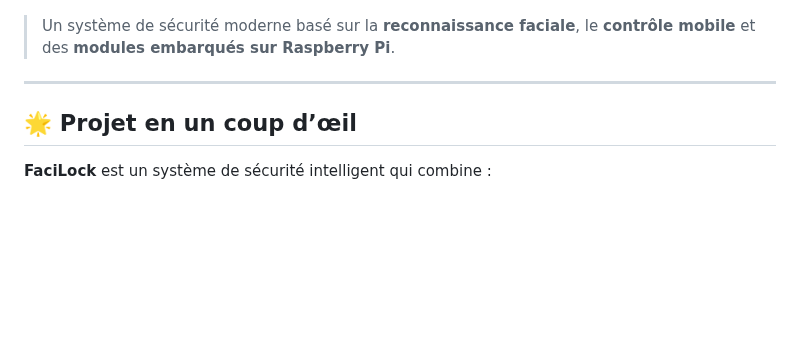
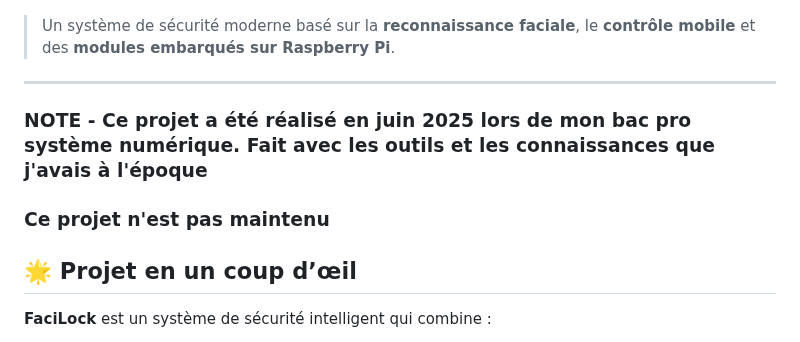
Before and after one commit to constantseg/FaciLock, a Markdown page: README.md, the part around the change. Rendered like a GitHub page; blank space fills up the shorter version.

```diff
--- a/README.md
+++ b/README.md
@@ -7,7 +7,8 @@
 > Un système de sécurité moderne basé sur la **reconnaissance faciale**, le **contrôle mobile** et des **modules embarqués sur Raspberry Pi**.
 
 ---
-
+### NOTE - Ce projet a été réalisé en juin 2025 lors de mon bac pro système numérique. Fait avec les outils et les connaissances que j'avais à l'époque
+### Ce projet n'est pas maintenu
 ## 🌟 Projet en un coup d’œil
 
 **FaciLock** est un système de sécurité intelligent qui combine :
```
